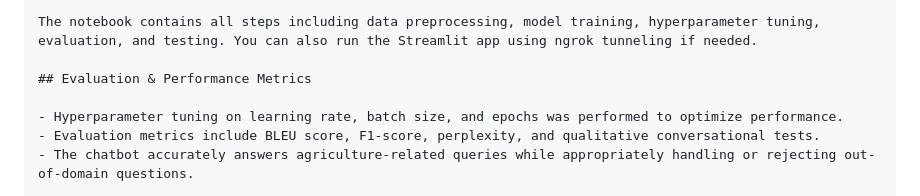
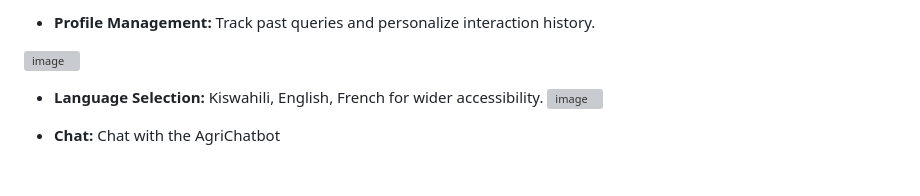
Before and after one commit to nellyiya/CHATBOT, a Markdown page: README.md, the part around the change printed below. GitHub-like rendering; blank space fills up the shorter version; grey boxes are pictures that could not be loaded.

```diff
--- a/README.md
+++ b/README.md
@@ -60,9 +62,9 @@ Open a browser at `http://localhost:8501` to interact with the chatbot.
 
-The notebook contains all steps including data preprocessing, model training, hyperparameter tuning, evaluation, and testing. You can also run the Streamlit app using ngrok tunneling if needed.
+- **Profile Management:** Track past queries and personalize interaction history.
+<img width="1907" height="883" alt="image" src="https://github.com/user-attachments/assets/49f27aa6-e494-4aca-a69b-dfe499263c71" />
 
-## Evaluation & Performance Metrics
+- **Language Selection:** Kiswahili, English, French for wider accessibility.
+  <img width="1914" height="882" alt="image" src="https://github.com/user-attachments/assets/cb545eb4-3d5a-4936-b366-965fe2379469" />
 
-- Hyperparameter tuning on learning rate, batch size, and epochs was performed to optimize performance.
-- Evaluation metrics include BLEU score, F1-score, perplexity, and qualitative conversational tests.
-- The chatbot accurately answers agriculture-related queries while appropriately handling or rejecting out-of-domain questions.
+- **Chat:** Chat with the AgriChatbot
 
```
Also changed, not shown: other parts of README.md (+54 -50 lines).
